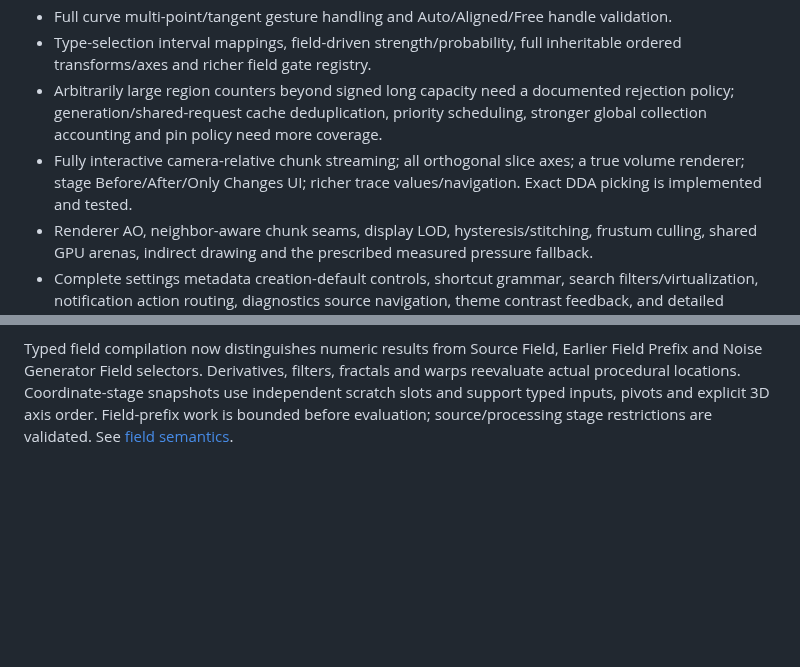
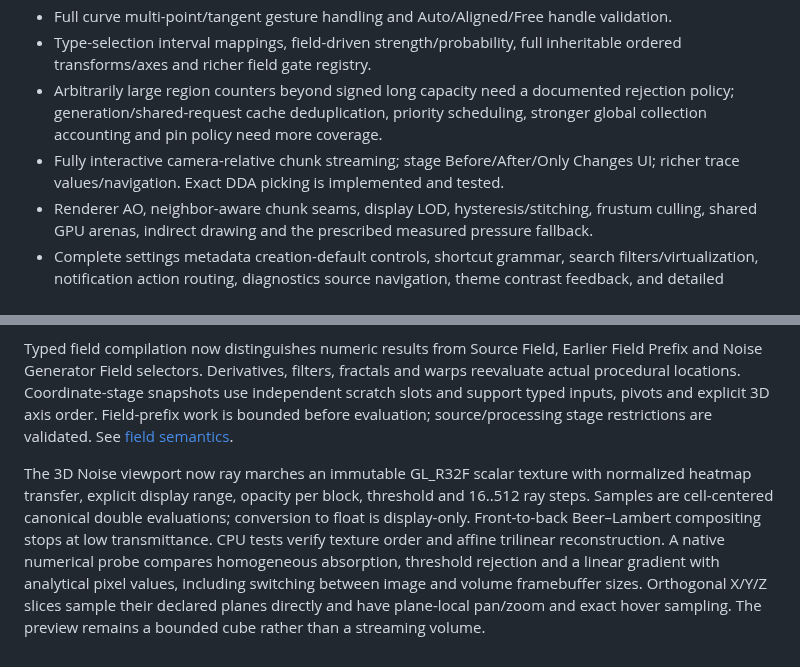
Before and after one commit to StealthMuskrat/ProceduralVoxelWorldVisualizer, a Markdown page: docs/DECISIONS.md, 2 parts joined by grey strips. Rendered like a GitHub page; blank space fills up the shorter version.

```diff
--- a/docs/DECISIONS.md
+++ b/docs/DECISIONS.md
@@ -27,7 +27,7 @@ The original specification is much broader than the current tested development i
 - Full curve multi-point/tangent gesture handling and Auto/Aligned/Free handle validation.
 - Type-selection interval mappings, field-driven strength/probability, full inheritable ordered transforms/axes and richer field gate registry.
 - Arbitrarily large region counters beyond signed long capacity need a documented rejection policy; generation/shared-request cache deduplication, priority scheduling, stronger global collection accounting and pin policy need more coverage.
-- Fully interactive camera-relative chunk streaming; all orthogonal slice axes; a true volume renderer; stage Before/After/Only Changes UI; richer trace values/navigation. Exact DDA picking is implemented and tested.
+- Fully interactive camera-relative chunk streaming; stage Before/After/Only Changes UI; richer trace values/navigation. Exact DDA picking is implemented and tested.
 - Renderer AO, neighbor-aware chunk seams, display LOD, hysteresis/stitching, frustum culling, shared GPU arenas, indirect drawing and the prescribed measured pressure fallback.
 - Complete settings metadata creation-default controls, shortcut grammar, search filters/virtualization, notification action routing, diagnostics source navigation, theme contrast feedback, and detailed bounded profiler captures.
 - Measured representative Windows hardware, full interactive GUI acceptance, complete third-party distribution review and owner-approved project license/redistribution notice.
@@ -48,3 +48,5 @@ The GUI binding publishes additional Kotlin support dependencies through Gradle
 The first cross-platform comparison found identical per-file JAR hashes but a different manifest listing order: pathlib uses case-insensitive path ordering on Windows. Hash manifests now sort explicit filename strings, and fat-JAR input archives sort by name. The check compares artifact bytes, not platform-specific filesystem ordering.
 
 Typed field compilation now distinguishes numeric results from Source Field, Earlier Field Prefix and Noise Generator Field selectors. Derivatives, filters, fractals and warps reevaluate actual procedural locations. Coordinate-stage snapshots use independent scratch slots and support typed inputs, pivots and explicit 3D axis order. Field-prefix work is bounded before evaluation; source/processing stage restrictions are validated. See [field semantics](FIELD_PROCESSING.md).
+
+The 3D Noise viewport now ray marches an immutable GL_R32F scalar texture with normalized heatmap transfer, explicit display range, opacity per block, threshold and 16..512 ray steps. Samples are cell-centered canonical double evaluations; conversion to float is display-only. Front-to-back Beer–Lambert compositing stops at low transmittance. CPU tests verify texture order and affine trilinear reconstruction. A native numerical probe compares homogeneous absorption, threshold rejection and a linear gradient with analytical pixel values, including switching between image and volume framebuffer sizes. Orthogonal X/Y/Z slices sample their declared planes directly and have plane-local pan/zoom and exact hover sampling. The preview remains a bounded cube rather than a streaming volume.
```
Also changed, not shown: docs/REQUIREMENTS_AND_TESTS.md (+5 -3 lines), docs/evidence/README.md (+5 -1 lines), docs/evidence/volume.png (added), 15 other files.
